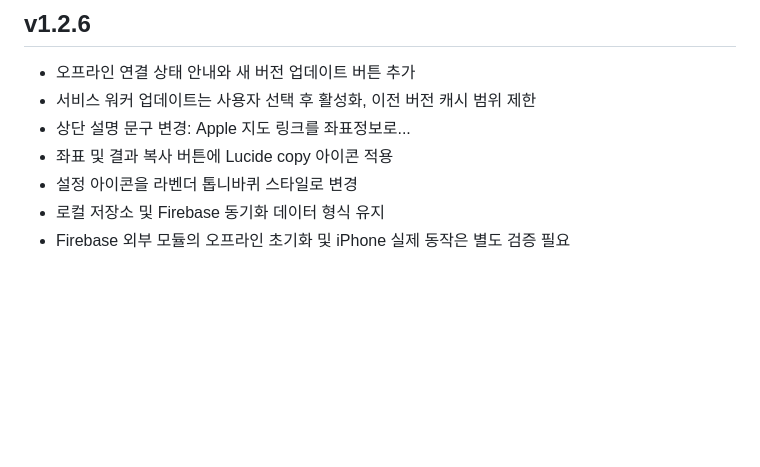
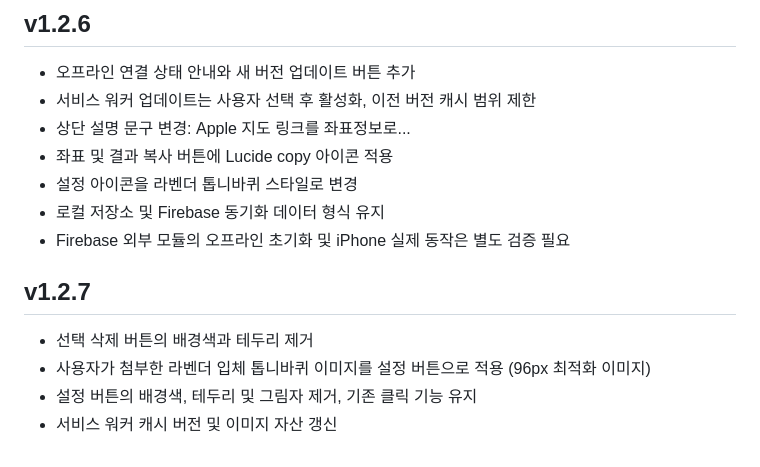
Before and after one commit to phone73-cmd/map-link-converter, a Markdown page: README.md, the part around the change. Rendered like a GitHub page; blank space fills up the shorter version.

Commit message:
docs: v1.2.7 settings icon and selection style

```diff
--- a/README.md
+++ b/README.md
@@ -154,3 +154,10 @@ index.html, app.js, parser.js, styles.css, service-worker.js, manifest.webmanife
 - 설정 아이콘을 라벤더 톱니바퀴 스타일로 변경
 - 로컬 저장소 및 Firebase 동기화 데이터 형식 유지
 - Firebase 외부 모듈의 오프라인 초기화 및 iPhone 실제 동작은 별도 검증 필요
+
+
+## v1.2.7
+- 선택 삭제 버튼의 배경색과 테두리 제거
+- 사용자가 첨부한 라벤더 입체 톱니바퀴 이미지를 설정 버튼으로 적용 (96px 최적화 이미지)
+- 설정 버튼의 배경색, 테두리 및 그림자 제거, 기존 클릭 기능 유지
+- 서비스 워커 캐시 버전 및 이미지 자산 갱신
```
